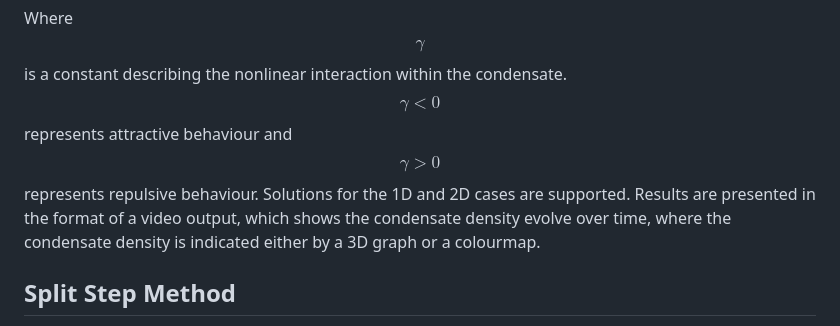
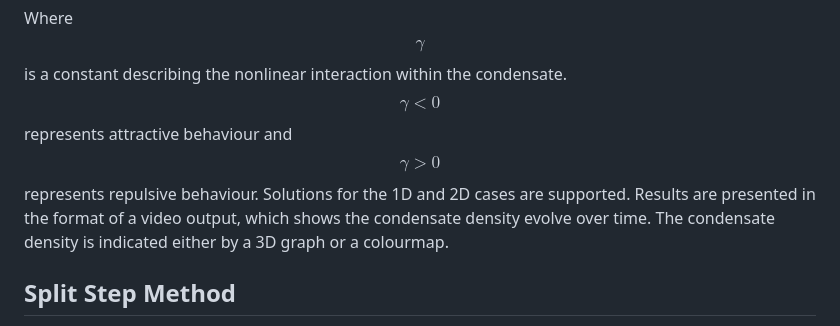
Before and after one commit to Lachlan1005/Bose-Einstein-Condensate, a Markdown page: README.md, the part around the change. Drawn GitHub-style.

```diff
--- a/README.md
+++ b/README.md
@@ -7,7 +7,7 @@ i\frac{\partial\psi}{\partial t}=-\frac{1}{2m}\nabla^2\psi+(U+\gamma|\psi|^2)\ps
 $$
 
 Where $$\gamma$$ is a constant describing the nonlinear interaction within the condensate. $$\gamma<0$$ represents attractive behaviour and $$\gamma>0$$ represents repulsive behaviour.
-Solutions for the 1D and 2D cases are supported. Results are presented in the format of a video output, which shows the condensate density evolve over time, where the condensate density is
+Solutions for the 1D and 2D cases are supported. Results are presented in the format of a video output, which shows the condensate density evolve over time. The condensate density is
 indicated either by a 3D graph or a colourmap.
 
 ## Split Step Method
```
